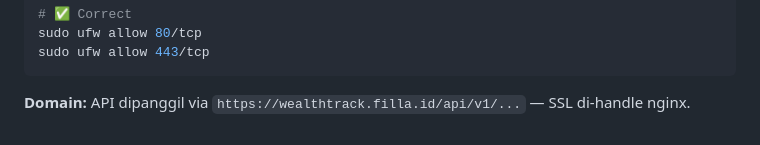
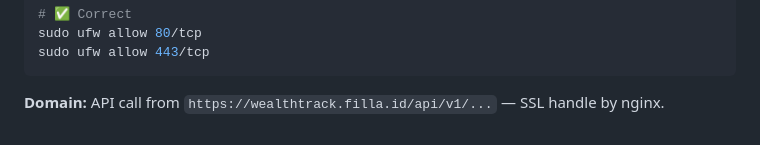
Before and after one commit to mkhaufillah/wealthtrack, a Markdown page: docs/05-flutter-mobile.md, the part around the change. Drawn GitHub-style.

Commit message:
Update API domain description for clarity

````diff
--- a/docs/05-flutter-mobile.md
+++ b/docs/05-flutter-mobile.md
@@ -512,4 +512,4 @@ sudo ufw allow 80/tcp
 sudo ufw allow 443/tcp
 ```
 
-**Domain:** API dipanggil via `https://wealthtrack.filla.id/api/v1/...` — SSL di-handle nginx.
+**Domain:** API call from `https://wealthtrack.filla.id/api/v1/...` — SSL handle by nginx.
````
